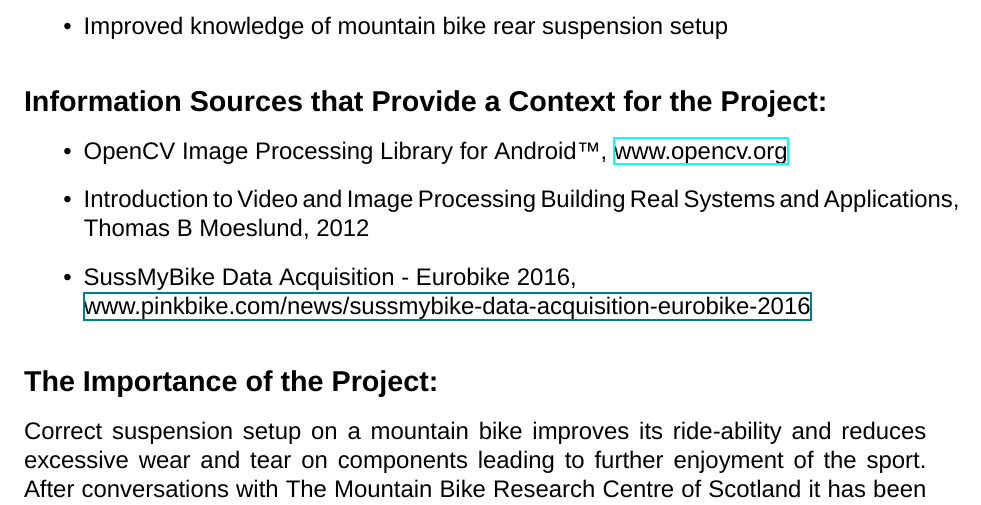
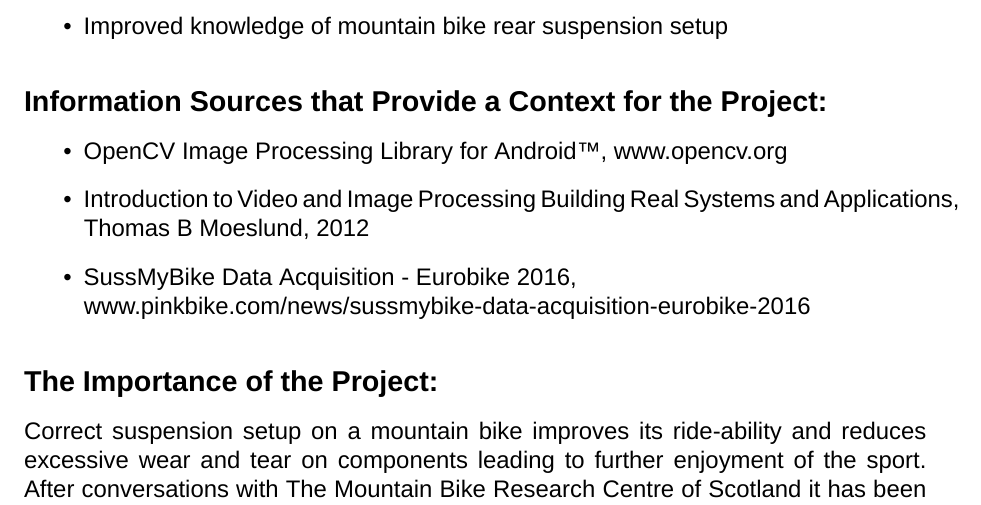
Before and after one commit to Reignable/Honours-Project, a LaTeX document (ipo/ipo.tex): part of page 2 of 2, cut so that both start at the same text. Compiled offline with XeLaTeX; a missing font is replaced by an installed copy or a similar font.

Commit message:
Removed hyperlinks

```diff
--- a/ipo/ipo.tex
+++ b/ipo/ipo.tex
@@ -66,10 +66,10 @@
 
 	\subsection[Sources]{Information Sources that Provide a Context for the Project:}
 	\begin{itemize}
-		\item OpenCV Image Processing Library for Android\texttrademark, \href{www.opencv.org}{www.opencv.org}
+		\item OpenCV Image Processing Library for Android\texttrademark, www.opencv.org
 		\item Introduction to Video and Image Processing Building Real Systems and Applications, Thomas B Moeslund, 2012
 		\item SussMyBike Data Acquisition - Eurobike 2016,\newline
-		\href{www.pinkbike.com/news/sussmybike-data-acquisition-eurobike-2016}{www.pinkbike.com/news/sussmybike-data-acquisition-eurobike-2016}
+		www.pinkbike.com/news/sussmybike-data-acquisition-eurobike-2016
 	\end{itemize}
 
 	\subsection[Importance]{The Importance of the Project:}
```
Also changed, not shown: ipo/ipo.pdf, 1 other file.
